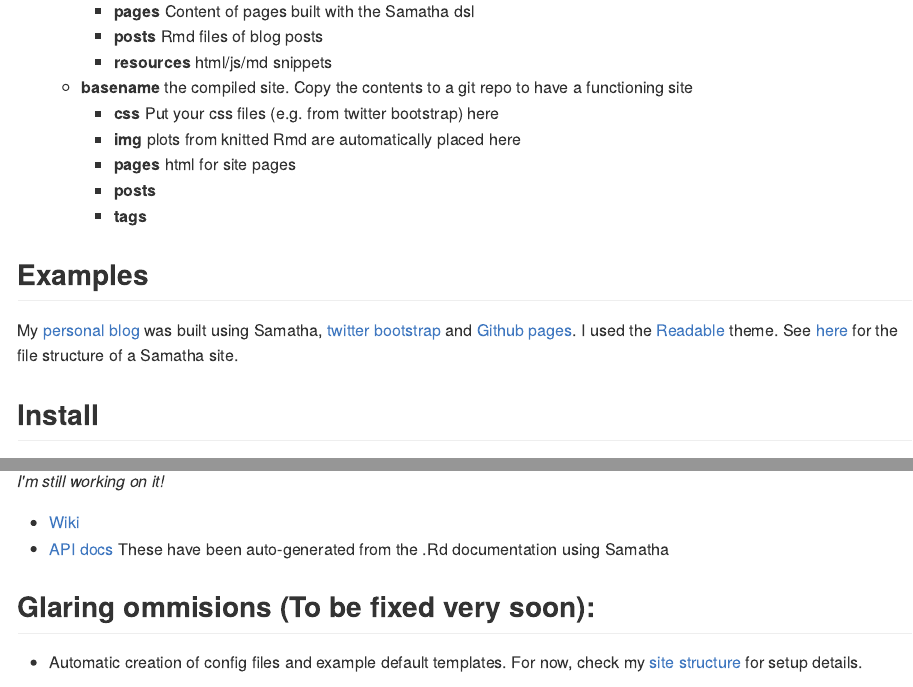
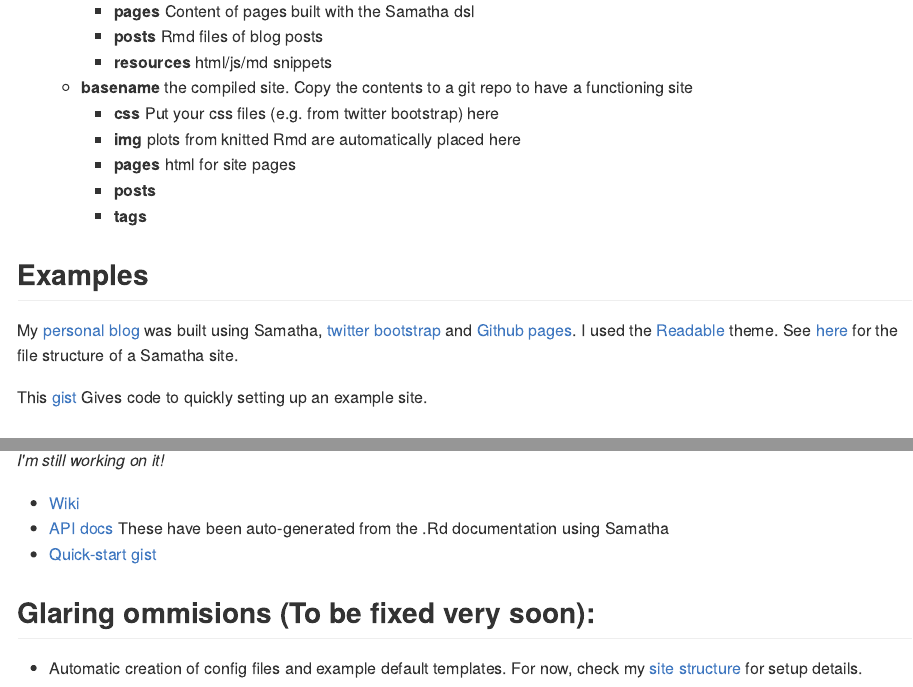
Before and after one commit to DASpringate/samatha, an R Markdown document (README.Rmd): the page in a window 1100 px wide, from 1400 px down, and a second part further down, joined at a grey line. The pictures show the output file README.md that the author committed with the source, drawn offline in the style of GitHub.

Commit message:
README update for last commit

```diff
--- a/README.Rmd
+++ b/README.Rmd
@@ -55,6 +55,8 @@ Sites are created with the following structure:
 
 My [personal blog](http://daspringate.github.io) was built using Samatha, [twitter bootstrap](http://twitter.github.io/bootstrap/) and [Github pages](http://pages.github.com/). I used the [Readable](http://bootswatch.com/readable/) theme. See [here](https://github.com/DASpringate/blog) for the file structure of a Samatha site.
 
+This [gist](https://gist.github.com/DASpringate/64643000) Gives code to quickly setting up an example site.
+
 ## Install
 
 You should be able to install the current version of Samatha with devtools:
```
Also changed, not shown: README.md, README.Rmd (1 more changed lines).
